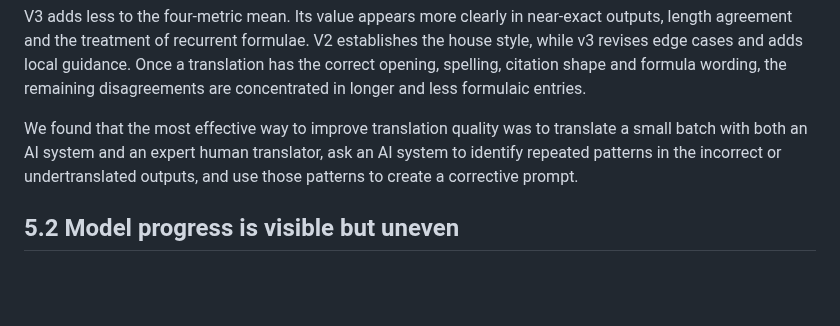
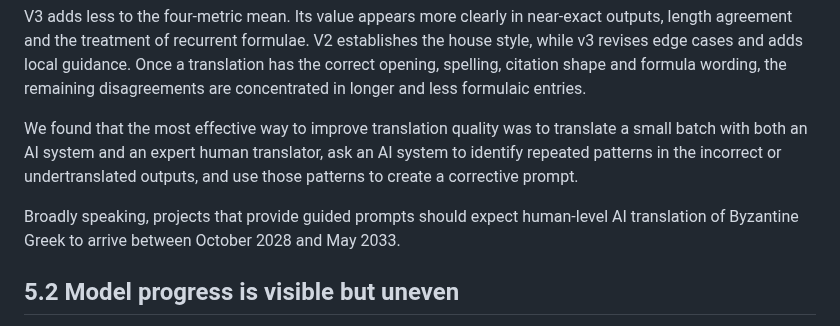
Before and after one commit to solresol/stephanos, a Markdown page: paper/benchmark_translation_draft.md, the part around the change. Drawn GitHub-style; blank space fills up the shorter version.

Commit message:
Add the headline human-level translation forecast

```diff
--- a/paper/benchmark_translation_draft.md
+++ b/paper/benchmark_translation_draft.md
@@ -213,6 +213,8 @@ V3 adds less to the four-metric mean. Its value appears more clearly in near-exa
 
 We found that the most effective way to improve translation quality was to translate a small batch with both an AI system and an expert human translator, ask an AI system to identify repeated patterns in the incorrect or undertranslated outputs, and use those patterns to create a corrective prompt.
 
+Broadly speaking, projects that provide guided prompts should expect human-level AI translation of Byzantine Greek to arrive between October 2028 and May 2033.
+
 ## 5.2 Model progress is visible but uneven
 
 The release-date slopes for v2 and v3 are too large and consistent to dismiss as one lucky model, but the point sequence contains reversals. A project that replaces a model merely because a new label appears may lose quality under its actual prompt; candidates should be run under the production prompt on the fixed test set before switching.
```
